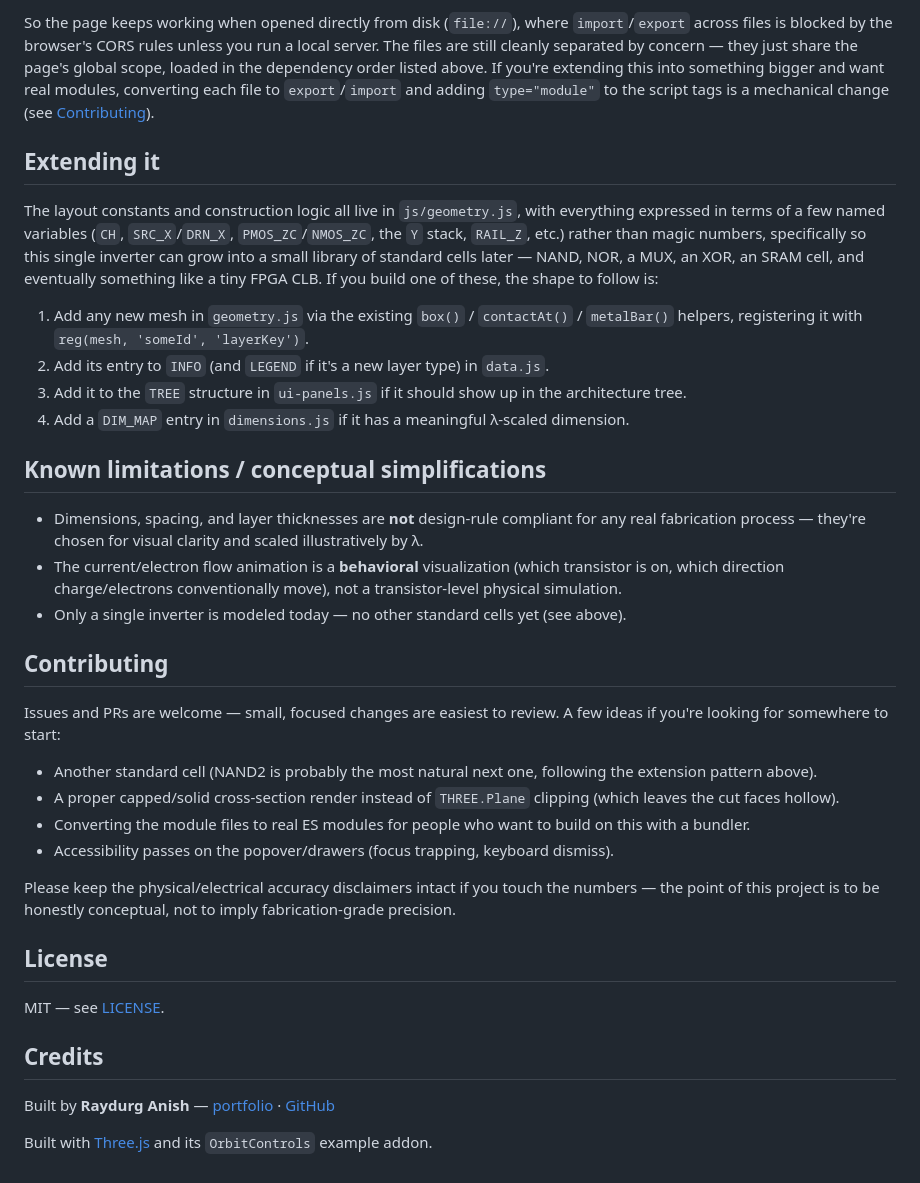
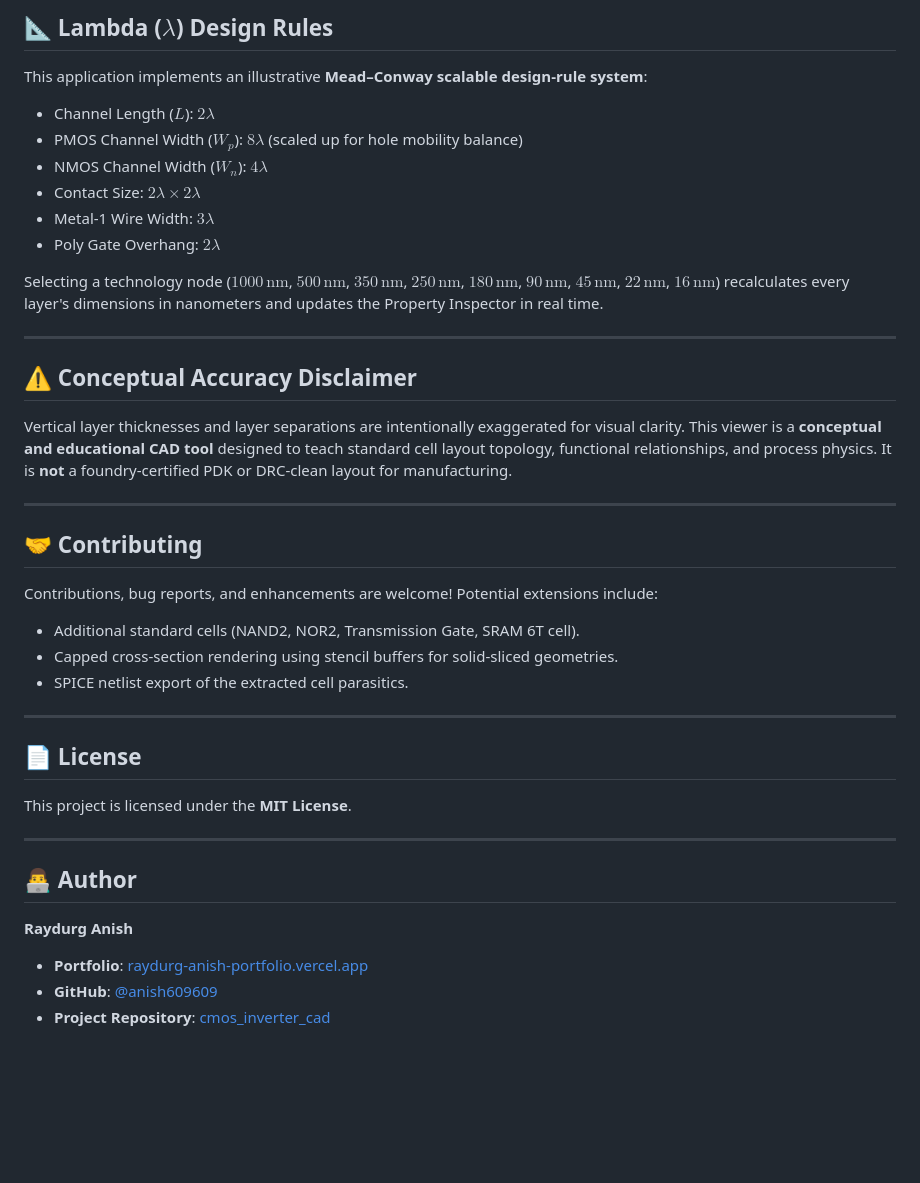
Before and after one commit to anish609609/cmos_inverter_cad, a Markdown page: README.md, the part around one of its changes. GitHub-like rendering; blank space fills up the shorter version.

```diff
--- a/README.md
+++ b/README.md
@@ -82,57 +134,42 @@ cmos-inverter-viewer/
 
-So the page keeps working when opened directly from disk (`file://`), where `import`/`export`
-across files is blocked by the browser's CORS rules unless you run a local server. The files are
-still cleanly separated by concern — they just share the page's global scope, loaded in the
-dependency order listed above. If you're extending this into something bigger and want real
-modules, converting each file to `export`/`import` and adding `type="module"` to the script tags
-is a mechanical change (see [Contributing](#contributing)).
+## 📐 Lambda ($\lambda$) Design Rules
 
-## Extending it
+This application implements an illustrative **Mead–Conway scalable design-rule system**:
+- Channel Length ($L$): $2\lambda$
+- PMOS Channel Width ($W_p$): $8\lambda$ (scaled up for hole mobility balance)
+- NMOS Channel Width ($W_n$): $4\lambda$
+- Contact Size: $2\lambda \times 2\lambda$
+- Metal-1 Wire Width: $3\lambda$
+- Poly Gate Overhang: $2\lambda$
 
-The layout constants and construction logic all live in `js/geometry.js`, with everything
-expressed in terms of a few named variables (`CH`, `SRC_X`/`DRN_X`, `PMOS_ZC`/`NMOS_ZC`, the `Y`
-stack, `RAIL_Z`, etc.) rather than magic numbers, specifically so this single inverter can grow
-into a small library of standard cells later — NAND, NOR, a MUX, an XOR, an SRAM cell, and
-eventually something like a tiny FPGA CLB. If you build one of these, the shape to follow is:
+Selecting a technology node ($1000\,\text{nm}$, $500\,\text{nm}$, $350\,\text{nm}$, $250\,\text{nm}$, $180\,\text{nm}$, $90\,\text{nm}$, $45\,\text{nm}$, $22\,\text{nm}$, $16\,\text{nm}$) recalculates every layer's dimensions in nanometers and updates the Property Inspector in real time.
 
-1. Add any new mesh in `geometry.js` via the existing `box()` / `contactAt()` / `metalBar()`
-   helpers, registering it with `reg(mesh, 'someId', 'layerKey')`.
-2. Add its entry to `INFO` (and `LEGEND` if it's a new layer type) in `data.js`.
-3. Add it to the `TREE` structure in `ui-panels.js` if it should show up in the architecture tree.
-4. Add a `DIM_MAP` entry in `dimensions.js` if it has a meaningful λ-scaled dimension.
+---
 
-## Known limitations / conceptual simplifications
+## ⚠️ Conceptual Accuracy Disclaimer
 
-- Dimensions, spacing, and layer thicknesses are **not** design-rule compliant for any real
-  fabrication process — they're chosen for visual clarity and scaled illustratively by λ.
-- The current/electron flow animation is a **behavioral** visualization (which transistor is on,
-  which direction charge/electrons conventionally move), not a transistor-level physical
-  simulation.
-- Only a single inverter is modeled today — no other standard cells yet (see above).
+Vertical layer thicknesses and layer separations are intentionally exaggerated for visual clarity. This viewer is a **conceptual and educational CAD tool** designed to teach standard cell layout topology, functional relationships, and process physics. It is **not** a foundry-certified PDK or DRC-clean layout for manufacturing.
 
-## Contributing
+---
 
-Issues and PRs are welcome — small, focused changes are easiest to review. A few ideas if you're
-looking for somewhere to start:
+## 🤝 Contributing
 
-- Another standard cell (NAND2 is probably the most natural next one, following the extension
-  pattern above).
-- A proper capped/solid cross-section render instead of `THREE.Plane` clipping (which leaves the
-  cut faces hollow).
-- Converting the module files to real ES modules for people who want to build on this with a
-  bundler.
-- Accessibility passes on the popover/drawers (focus trapping, keyboard dismiss).
+Contributions, bug reports, and enhancements are welcome! Potential extensions include:
+- Additional standard cells (NAND2, NOR2, Transmission Gate, SRAM 6T cell).
+- Capped cross-section rendering using stencil buffers for solid-sliced geometries.
+- SPICE netlist export of the extracted cell parasitics.
 
-Please keep the physical/electrical accuracy disclaimers intact if you touch the numbers — the
-point of this project is to be honestly conceptual, not to imply fabrication-grade precision.
+---
 
-## License
+## 📄 License
 
-MIT — see [LICENSE](LICENSE).
+This project is licensed under the **MIT License**.
 
-## Credits
+---
 
-Built by **Raydurg Anish** — [portfolio](https://raydurg-anish-portfolio-amta50oot-anish609609s-projects.vercel.app/)
-· [GitHub](https://github.com/anish609609/cmos_inverter_cad)
+## 👨‍💻 Author
 
-Built with [Three.js](https://threejs.org/) and its `OrbitControls` example addon.
+**Raydurg Anish**
+- **Portfolio**: [raydurg-anish-portfolio.vercel.app](https://raydurg-anish-portfolio-amta50oot-anish609609s-projects.vercel.app/)
+- **GitHub**: [@anish609609](https://github.com/anish609609)
+- **Project Repository**: [cmos_inverter_cad](https://github.com/anish609609/cmos_inverter_cad)
```
Also changed, not shown: other parts of README.md (+115 -63 lines).
